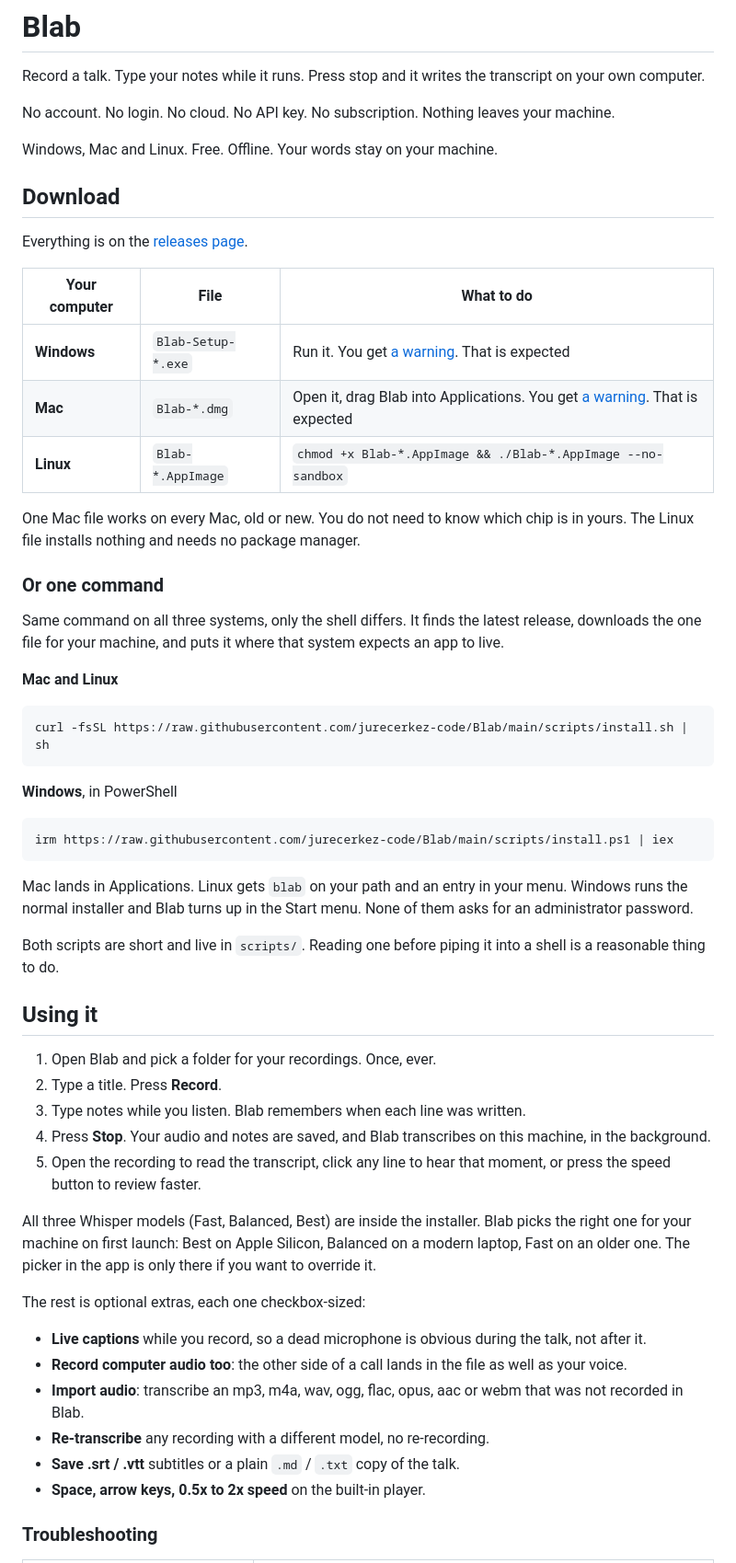
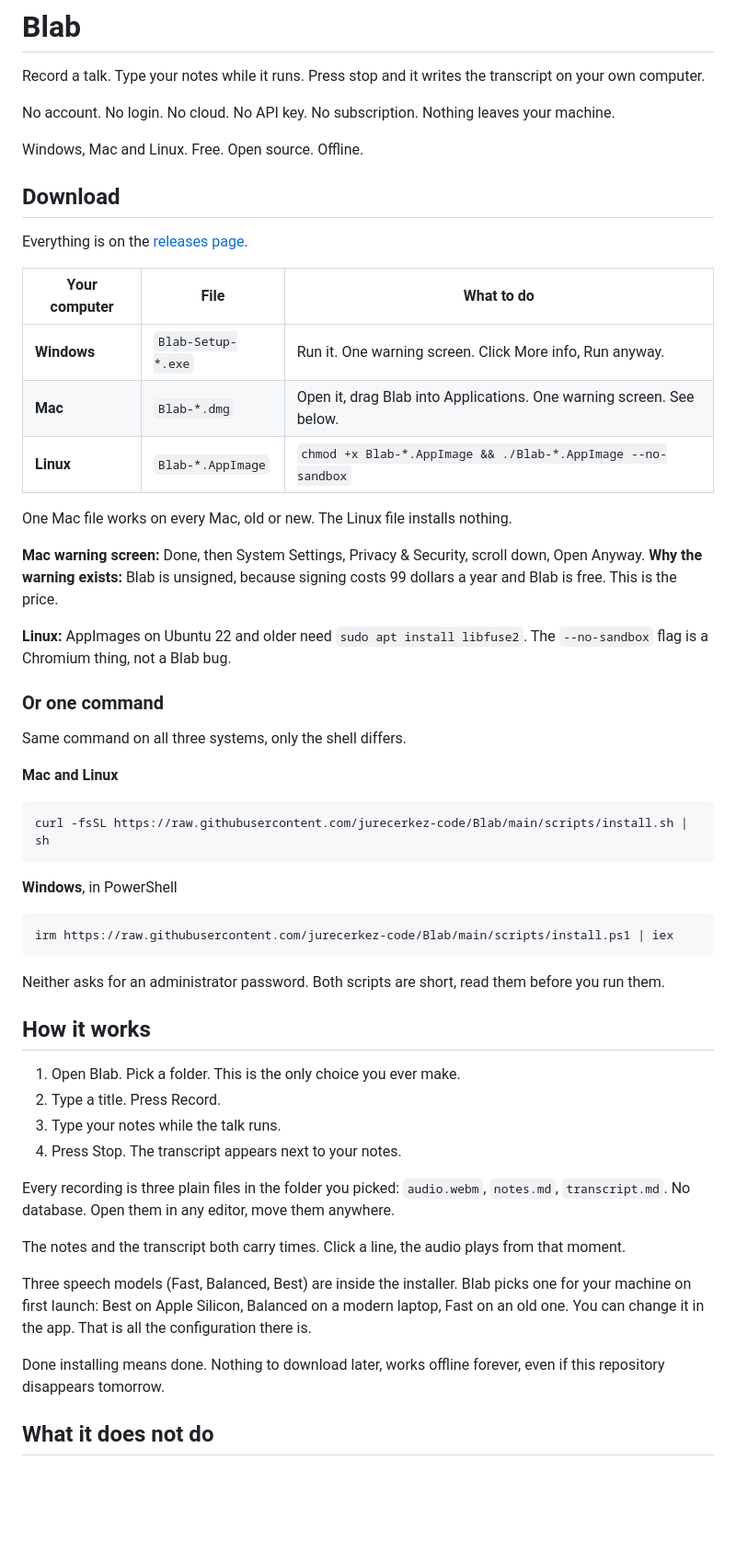
Before and after one commit to jurecerkez-code/Blab, a Markdown page: README.md, the part around one of its changes. Shown at 92% size. GitHub-like rendering; blank space fills up the shorter version.

````diff
--- a/README.md
+++ b/README.md
@@ -6,7 +6,7 @@ transcript on your own computer.
 No account. No login. No cloud. No API key. No subscription. Nothing leaves
 your machine.
 
-Windows, Mac and Linux. Free. Offline. Your words stay on your machine.
+Windows, Mac and Linux. Free. Open source. Offline.
 
 ## Download
 
@@ -14,18 +14,22 @@ Everything is on the [releases page](https://github.com/jurecerkez-code/Blab/rel
 
 | Your computer | File | What to do |
 |---------------|------|------------|
-| **Windows** | `Blab-Setup-*.exe` | Run it. You get [a warning](#the-warning-on-windows-and-mac). That is expected |
-| **Mac** | `Blab-*.dmg` | Open it, drag Blab into Applications. You get [a warning](#the-warning-on-windows-and-mac). That is expected |
+| **Windows** | `Blab-Setup-*.exe` | Run it. One warning screen. Click More info, Run anyway. |
+| **Mac** | `Blab-*.dmg` | Open it, drag Blab into Applications. One warning screen. See below. |
 | **Linux** | `Blab-*.AppImage` | `chmod +x Blab-*.AppImage && ./Blab-*.AppImage --no-sandbox` |
 
-One Mac file works on every Mac, old or new. You do not need to know which
-chip is in yours. The Linux file installs nothing and needs no package manager.
+One Mac file works on every Mac, old or new. The Linux file installs nothing.
+
+**Mac warning screen:** Done, then System Settings, Privacy & Security, scroll
+down, Open Anyway. **Why the warning exists:** Blab is unsigned, because
+signing costs 99 dollars a year and Blab is free. This is the price.
+
+**Linux:** AppImages on Ubuntu 22 and older need `sudo apt install libfuse2`.
+The `--no-sandbox` flag is a Chromium thing, not a Blab bug.
 
 ### Or one command
 
-Same command on all three systems, only the shell differs. It finds the latest
-release, downloads the one file for your machine, and puts it where that
-system expects an app to live.
+Same command on all three systems, only the shell differs.
 
 **Mac and Linux**
 
@@ -39,39 +43,30 @@ curl -fsSL https://raw.githubusercontent.com/jurecerkez-code/Blab/main/scripts/i
 irm https://raw.githubusercontent.com/jurecerkez-code/Blab/main/scripts/install.ps1 | iex
 ```
 
-Mac lands in Applications. Linux gets `blab` on your path and an entry in
-your menu. Windows runs the normal installer and Blab turns up in the Start
-menu. None of them asks for an administrator password.
+Neither asks for an administrator password. Both scripts are short, read them
+before you run them.
 
-Both scripts are short and live in `scripts/`. Reading one before piping it
-into a shell is a reasonable thing to do.
+## How it works
 
-## Using it
+1. Open Blab. Pick a folder. This is the only choice you ever make.
+2. Type a title. Press Record.
+3. Type your notes while the talk runs.
+4. Press Stop. The transcript appears next to your notes.
 
-1. Open Blab and pick a folder for your recordings. Once, ever.
-2. Type a title. Press **Record**.
-3. Type notes while you listen. Blab remembers when each line was written.
-4. Press **Stop**. Your audio and notes are saved, and Blab transcribes on
-   this machine, in the background.
-5. Open the recording to read the transcript, click any line to hear that
-   moment, or press the speed button to review faster.
+Every recording is three plain files in the folder you picked:
+`audio.webm`, `notes.md`, `transcript.md`. No database. Open them in any
+editor, move them anywhere.
 
-All three Whisper models (Fast, Balanced, Best) are inside the installer.
-Blab picks the right one for your machine on first launch: Best on Apple
-Silicon, Balanced on a modern laptop, Fast on an older one. The picker in the
-app is only there if you want to override it.
+The notes and the transcript both carry times. Click a line, the audio plays
+from that moment.
 
-The rest is optional extras, each one checkbox-sized:
+Three speech models (Fast, Balanced, Best) are inside the installer. Blab
+picks one for your machine on first launch: Best on Apple Silicon, Balanced
+on a modern laptop, Fast on an old one. You can change it in the app. That is
+all the configuration there is.
 
-- **Live captions** while you record, so a dead microphone is obvious during
-  the talk, not after it.
-- **Record computer audio too**: the other side of a call lands in the file
-  as well as your voice.
-- **Import audio**: transcribe an mp3, m4a, wav, ogg, flac, opus, aac or webm
-  that was not recorded in Blab.
-- **Re-transcribe** any recording with a different model, no re-recording.
-- **Save .srt / .vtt** subtitles or a plain `.md` / `.txt` copy of the talk.
-- **Space, arrow keys, 0.5x to 2x speed** on the built-in player.
+Done installing means done. Nothing to download later, works offline forever,
+even if this repository disappears tomorrow.
 
-### Troubleshooting
+## What it does not do
 
````
Also changed, not shown: other parts of README.md (+27 -116 lines).
